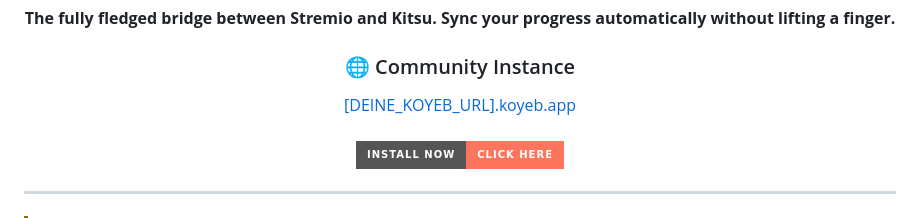
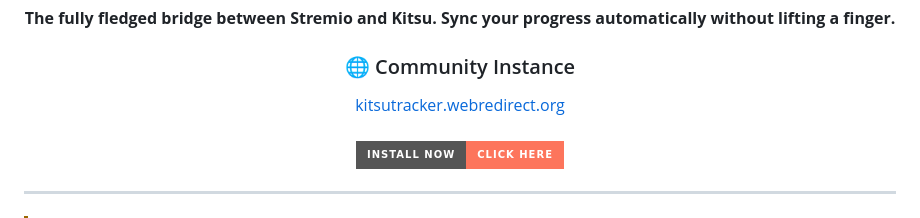
Before and after one commit to mralanbourne/kitsutracker-stremio-v2, a Markdown page: README.md, the part around one of its changes. Rendered like a GitHub page; badges without logos.

Commit message:
Change community instance URL in README
Updated community instance URL in the README to point to kitsutracker.webredirect.org.

```diff
--- a/README.md
+++ b/README.md
@@ -16,6 +16,6 @@
 
 <div align="center">
   <h3>🌐 Community Instance</h3>
-  <a href="https://[DEINE_KOYEB_URL].koyeb.app">[DEINE_KOYEB_URL].koyeb.app</a>
+  <a href="https://kitsutracker.webredirect.org">kitsutracker.webredirect.org</a>
   <br />
   <br />
```
Also changed, not shown: other parts of README.md (+2 -2 lines).
